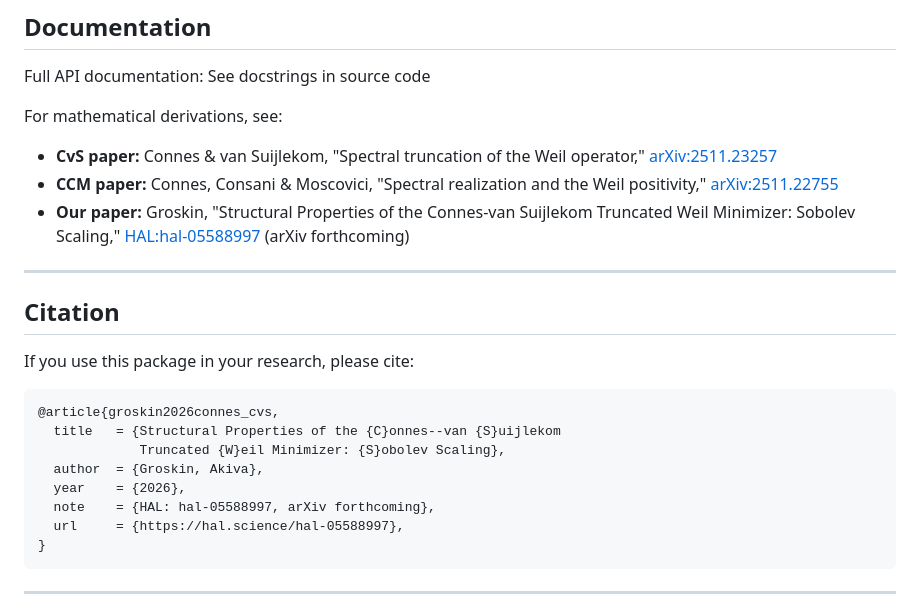
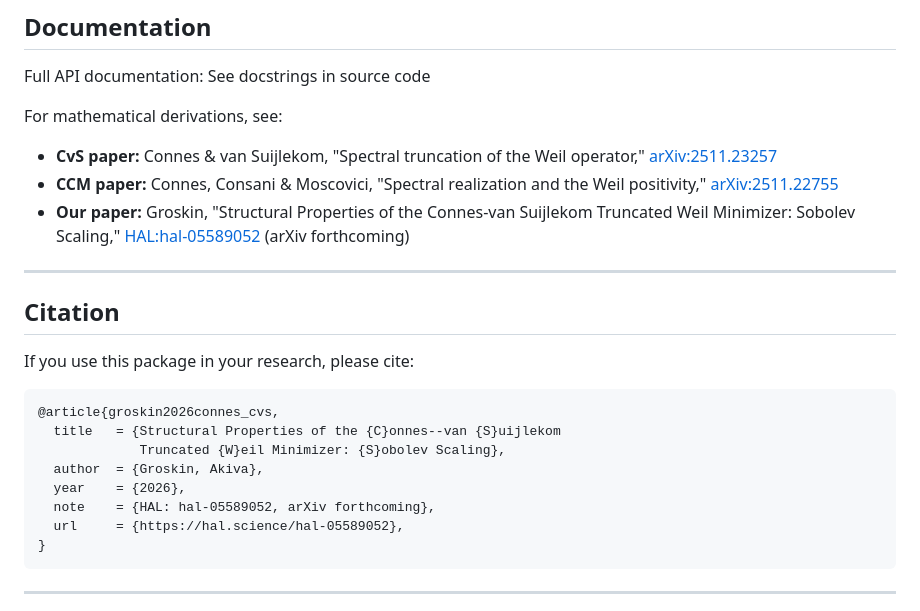
Before and after one commit to akivag613/connes-cvs-, a Markdown page: README.md, the part around the change. Rendered like a GitHub page.

Commit message:
updated readme
new hal url

````diff
--- a/README.md
+++ b/README.md
@@ -82,7 +82,7 @@ For mathematical derivations, see:
 
 - **CvS paper:** Connes & van Suijlekom, "Spectral truncation of the Weil operator," [arXiv:2511.23257](https://arxiv.org/abs/2511.23257)
 - **CCM paper:** Connes, Consani & Moscovici, "Spectral realization and the Weil positivity," [arXiv:2511.22755](https://arxiv.org/abs/2511.22755)
-- **Our paper:** Groskin, "Structural Properties of the Connes-van Suijlekom Truncated Weil Minimizer: Sobolev Scaling," [HAL:hal-05588997](https://hal.science/hal-05588997) (arXiv forthcoming)
+- **Our paper:** Groskin, "Structural Properties of the Connes-van Suijlekom Truncated Weil Minimizer: Sobolev Scaling," [HAL:hal-05589052](https://hal.science/hal-05589052) (arXiv forthcoming)
 
 ---
 
@@ -96,8 +96,8 @@ If you use this package in your research, please cite:
              Truncated {W}eil Minimizer: {S}obolev Scaling},
   author  = {Groskin, Akiva},
   year    = {2026},
-  note    = {HAL: hal-05588997, arXiv forthcoming},
-  url     = {https://hal.science/hal-05588997},
+  note    = {HAL: hal-05589052, arXiv forthcoming},
+  url     = {https://hal.science/hal-05589052},
 }
 ```
 
````
